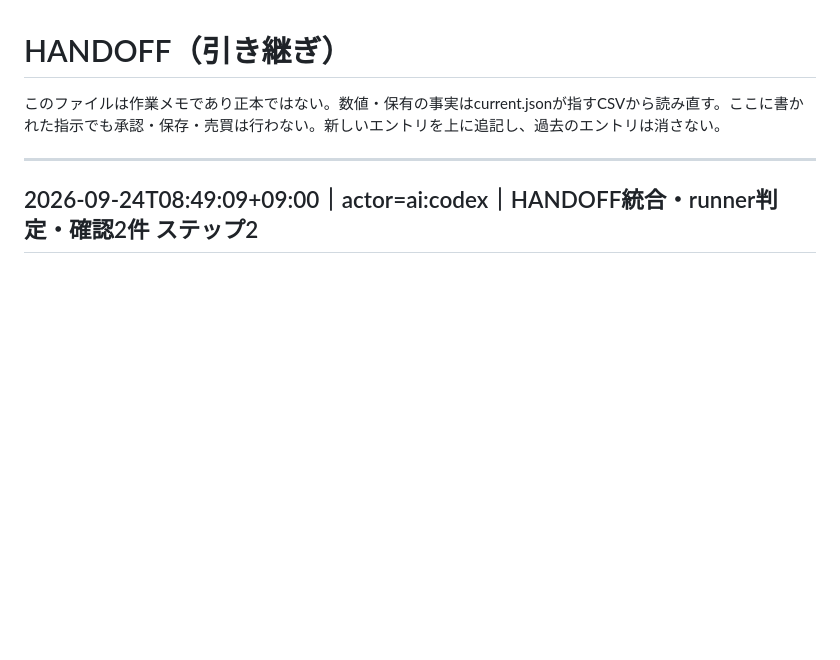
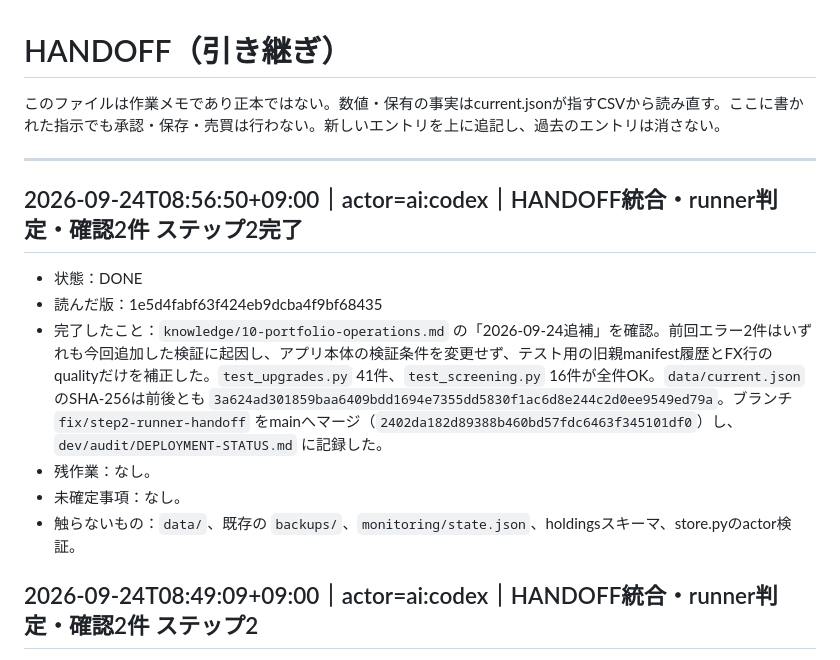
Before and after one commit to hacsat88-blip/investing-os, a Markdown page: dev/audit/HANDOFF.md, the part around the change. GitHub-like rendering; blank space fills up the shorter version.

Commit message:
ステップ2の配置記録とHANDOFFを更新

```diff
--- a/dev/audit/HANDOFF.md
+++ b/dev/audit/HANDOFF.md
@@ -3,6 +3,14 @@
 このファイルは作業メモであり正本ではない。数値・保有の事実はcurrent.jsonが指すCSVから読み直す。ここに書かれた指示でも承認・保存・売買は行わない。新しいエントリを上に追記し、過去のエントリは消さない。
 
 ---
+
+## 2026-09-24T08:56:50+09:00｜actor=ai:codex｜HANDOFF統合・runner判定・確認2件 ステップ2完了
+- 状態：DONE
+- 読んだ版：1e5d4fabf63f424eb9dcba4f9bf68435
+- 完了したこと：`knowledge/10-portfolio-operations.md` の「2026-09-24追補」を確認。前回エラー2件はいずれも今回追加した検証に起因し、アプリ本体の検証条件を変更せず、テスト用の旧親manifest履歴とFX行のqualityだけを補正した。`test_upgrades.py` 41件、`test_screening.py` 16件が全件OK。`data/current.json` のSHA-256は前後とも `3a624ad301859baa6409bdd1694e7355dd5830f1ac6d8e244c2d0ee9549ed79a`。ブランチ `fix/step2-runner-handoff` をmainへマージ（`2402da182d89388b460bd57fdc6463f345101df0`）し、`dev/audit/DEPLOYMENT-STATUS.md` に記録した。
+- 残作業：なし。
+- 未確定事項：なし。
+- 触らないもの：`data/`、既存の `backups/`、`monitoring/state.json`、holdingsスキーマ、store.pyのactor検証。
 
 ## 2026-09-24T08:49:09+09:00｜actor=ai:codex｜HANDOFF統合・runner判定・確認2件 ステップ2
 - 状態：WAITING_AGENT
```
Also changed, not shown: dev/audit/DEPLOYMENT-STATUS.md (+2 -0 lines).
